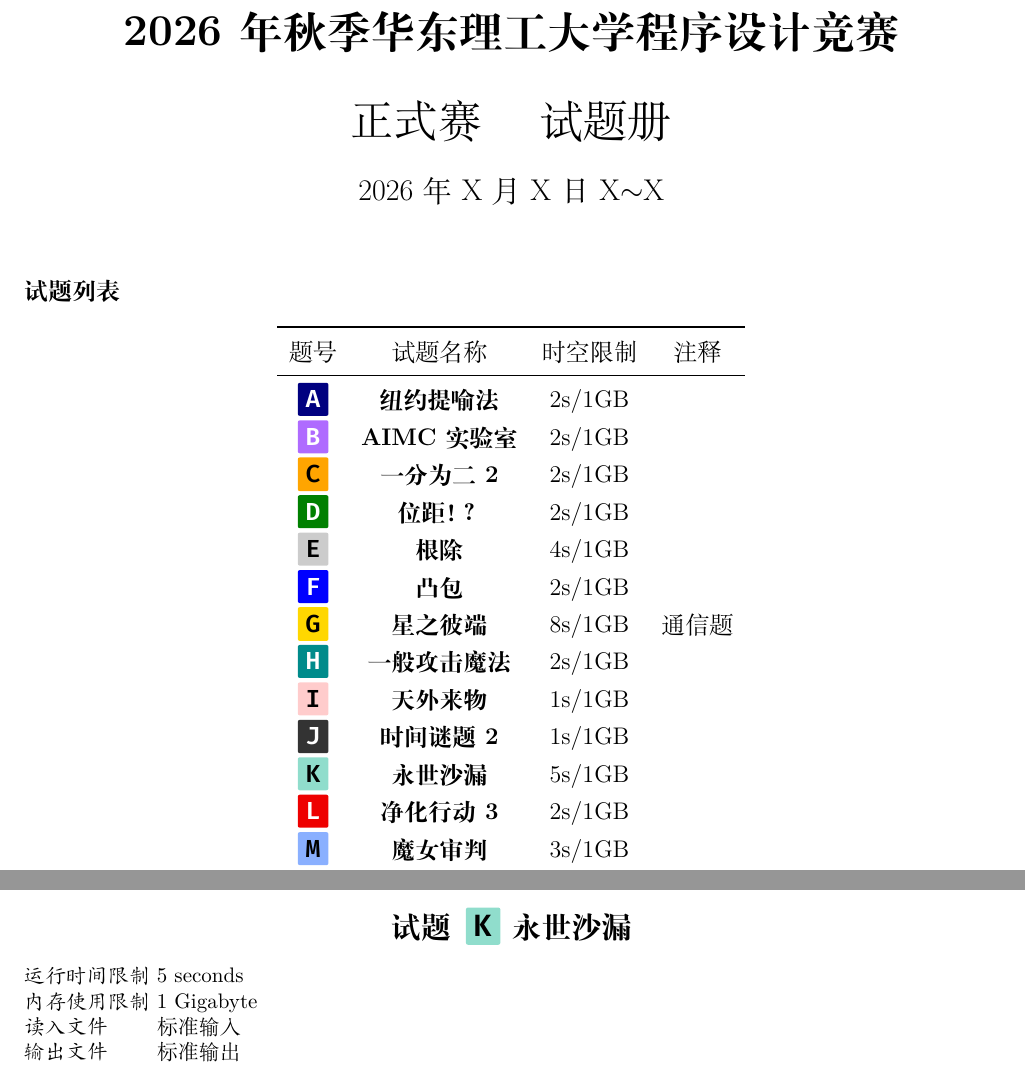
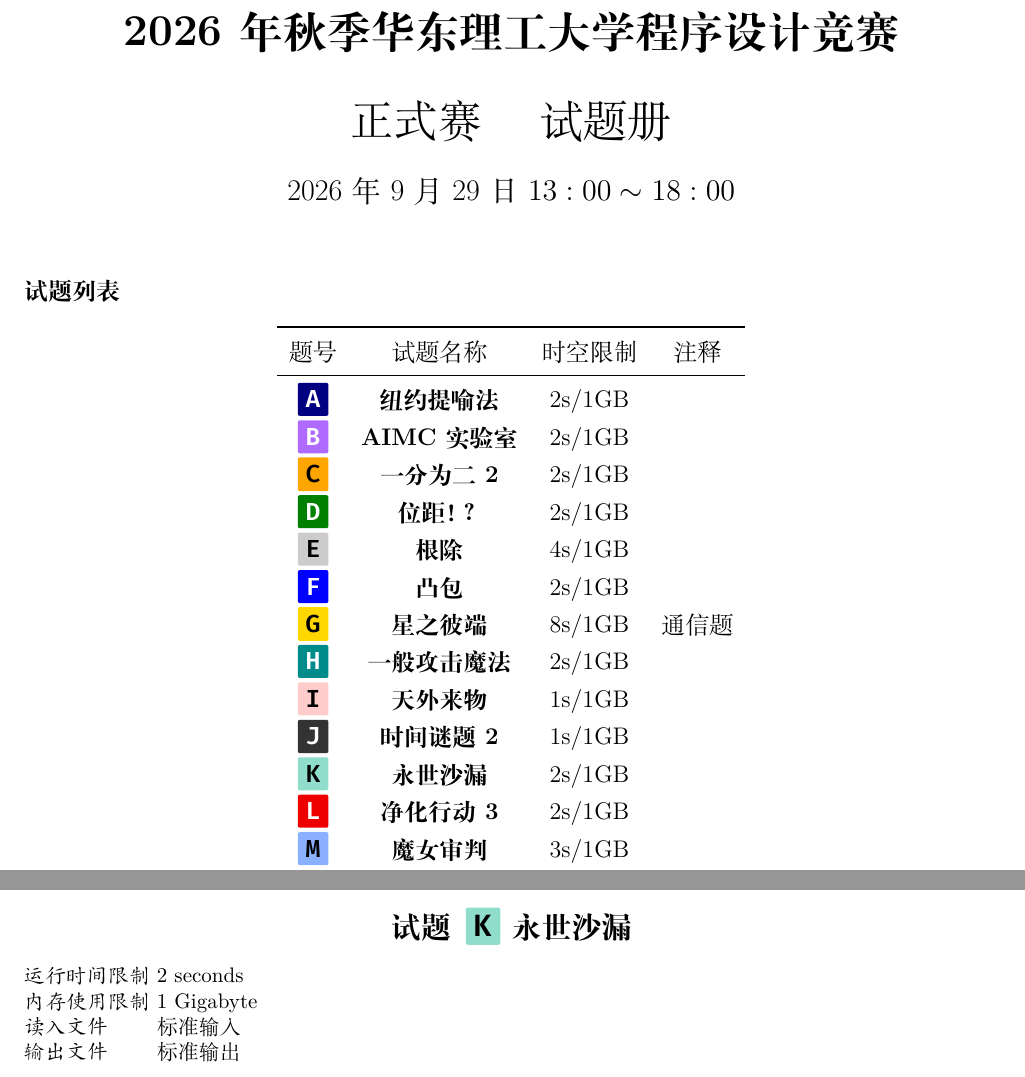
Before and after one commit to Thirstarfish/ECUSTPC-2026-Fall, a LaTeX document (statements_2026_fall/ecustpc_2026_fall_statements.tex, which reads statements_2026_fall/Problem_K_Stable_Directions.tex): two parts of pages 1 and 16 of 21, joined at a grey line, cut so that both start at the same text. Compiled offline with XeLaTeX.

Commit message:
feat(stmt) modify the tl/ml

```diff
--- a/statements_2026_fall/Problem_K_Stable_Directions.tex
+++ b/statements_2026_fall/Problem_K_Stable_Directions.tex
@@ -1,6 +1,6 @@
 \section[K. 永世沙漏]{\myboxxi{      \BF{\TT{K}}} 永世沙漏}
 
-\textit{运行时间限制}   5 seconds
+\textit{运行时间限制}   2 seconds
 
 \textit{内存使用限制} 1 Gigabyte
 
--- a/statements_2026_fall/ecustpc_2026_fall_statements.tex
+++ b/statements_2026_fall/ecustpc_2026_fall_statements.tex
@@ -5,12 +5,12 @@
 % 定义竞赛信息
 \title{2026 年秋季华东理工大学程序设计竞赛试题册}
 \author{ECUSTPC 2026 Fall Jury}
-\date{X, 2026}
+\date{Sept 29th, 2026}
 
 \begin{document}
 
 % 设置页眉内容：竞赛名称，日期
-\setcontestheader{2026 年秋季华东理工大学程序设计竞赛 正式赛}{2026 年 X 月 X 日}
+\setcontestheader{2026 年秋季华东理工大学程序设计竞赛 正式赛}{2026 年 9 月 29 日}
 \pagestyle{fancy}
 
 \setlength{\headheight}{25.3186pt}
@@ -19,7 +19,7 @@
 \begin{center}
     \huge{\textbf{2026 年秋季华东理工大学程序设计竞赛}} \\ [10pt]
     \huge{正式赛 \quad 试题册} \\ [10pt]
-    \Large{2026 年 X 月 X 日 X$\sim$X}
+    \Large{2026 年 9 月 29 日 $13:00 \sim 18:00$}
 \end{center}
 
 \vspace{2em}
@@ -42,7 +42,7 @@
       \myboxviii{\BF{\TT{H}}} & \BF{一般攻击魔法} & 2s/1GB & \\
       \myboxix{\BF{\TT{I}}} & \BF{天外来物} & 1s/1GB & \\
       \myboxx{\BF{\TT{J}}} & \BF{时间谜题 2} & 1s/1GB & \\
-      \myboxxi{\BF{\TT{K}}} & \BF{永世沙漏} & 5s/1GB & \\
+      \myboxxi{\BF{\TT{K}}} & \BF{永世沙漏} & 2s/1GB & \\
       \myboxxii{\BF{\TT{L}}} & \BF{净化行动 3} & 2s/1GB & \\
       \myboxxiii{\BF{\TT{M}}} & \BF{魔女审判} & 3s/1GB & \\
       \bottomrule
```
Also changed, not shown: statements_2026_fall/Problem_M_Starlight_Station.tex (+1 -1 lines), statements_2026_fall/ecustpc_2026_fall_statements.pdf.
